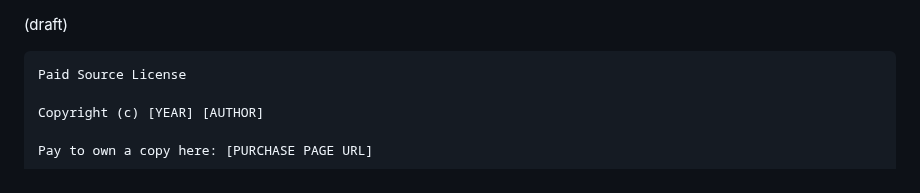
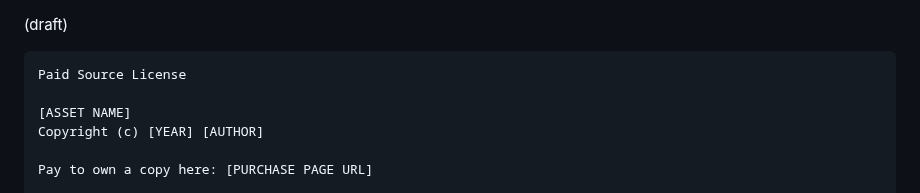
Before and after one commit to johans-work/paid-source, a Markdown page: README.md, the part around the change. Rendered like a GitHub page.

```diff
--- a/README.md
+++ b/README.md
@@ -3,6 +3,7 @@
 <pre>
 Paid Source License
 
+[ASSET NAME]
 Copyright (c) [YEAR] [AUTHOR]
 
 Pay to own a copy here: [PURCHASE PAGE URL]
```
